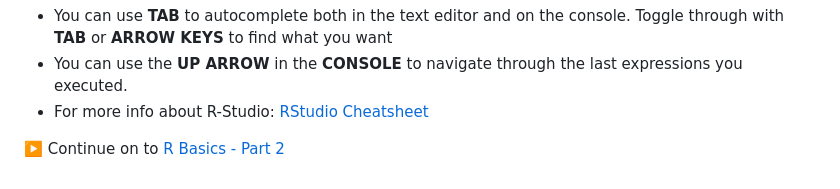
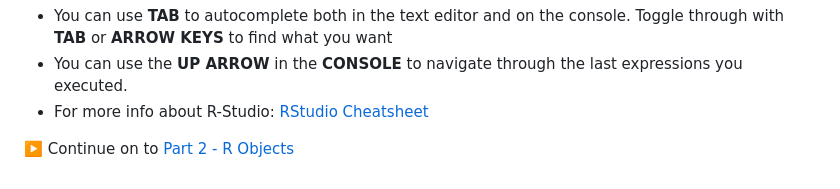
Before and after one commit to Colorado-State-University-CMB/CM580A3-Intro-to-qCMB-2023, a Markdown page: 01_RStudio_ErinNishimura/230123_01_R_Basics.md, the part around the change. Drawn GitHub-style.

```diff
--- a/01_RStudio_ErinNishimura/230123_01_R_Basics.md
+++ b/01_RStudio_ErinNishimura/230123_01_R_Basics.md
@@ -242,4 +242,4 @@ getwd()
   * For more info about R-Studio: [RStudio Cheatsheet](https://posit.co/wp-content/uploads/2022/10/rstudio-ide-1.pdf)
 
 
-▶️ Continue on to [R Basics - Part 2](220124_R_Basics_2.md)
+▶️ Continue on to [Part 2 - R Objects](230125_02_R_Objects.md)
```
